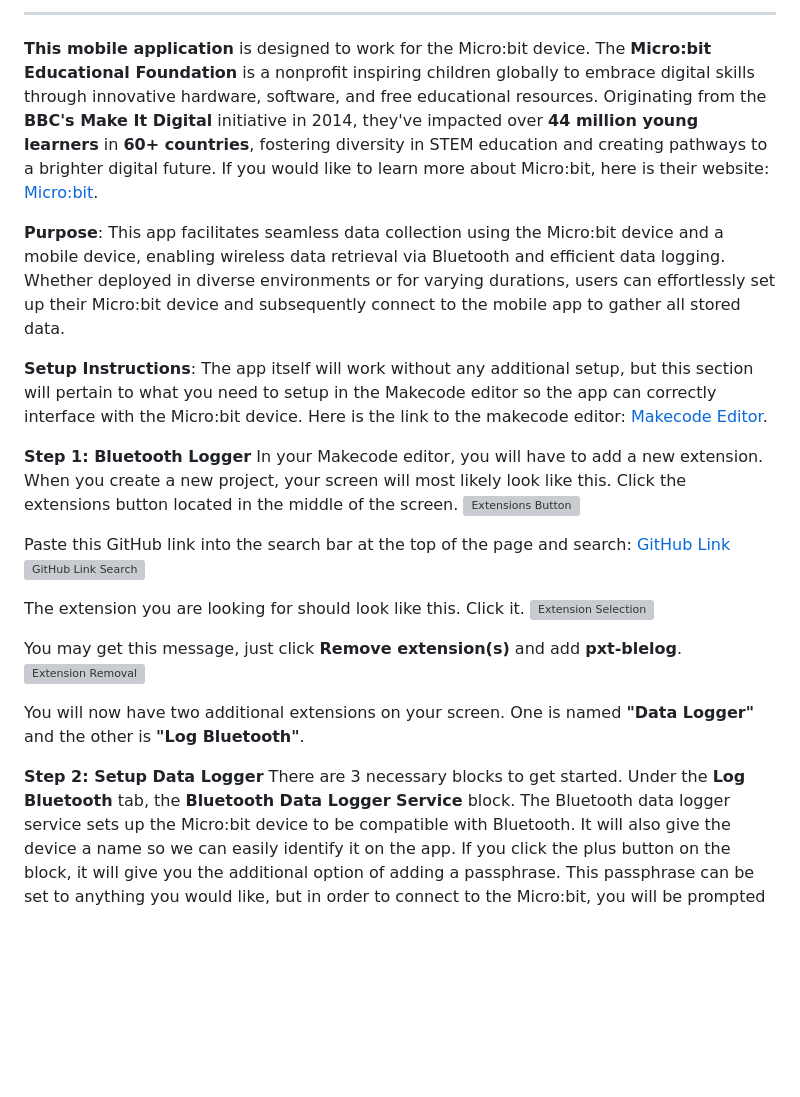
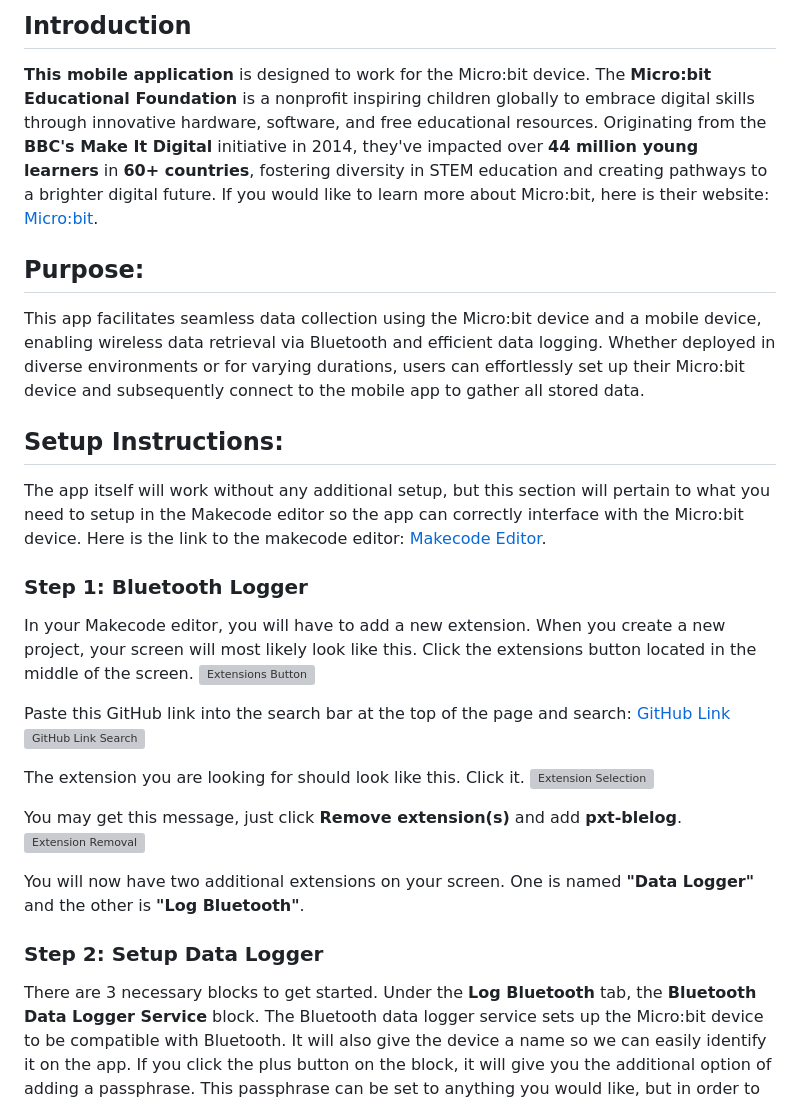
Before and after one commit to masongaller/MicroSync, a Markdown page: README.md, the part around the change printed below. Drawn GitHub-style; blank space fills up the shorter version; grey boxes are pictures that could not be loaded.

```diff
--- a/README.md
+++ b/README.md
@@ -1,14 +1,13 @@
----
-
+## **Introduction**
 **This mobile application** is designed to work for the Micro:bit device. The **Micro:bit Educational Foundation** is a nonprofit inspiring children globally to embrace digital skills through innovative hardware, software, and free educational resources. Originating from the **BBC's Make It Digital** initiative in 2014, they've impacted over **44 million young learners** in **60+ countries**, fostering diversity in STEM education and creating pathways to a brighter digital future. If you would like to learn more about Micro:bit, here is their website: [Micro:bit](https://microbit.org).
 
-**Purpose**:
+## **Purpose**:
 This app facilitates seamless data collection using the Micro:bit device and a mobile device, enabling wireless data retrieval via Bluetooth and efficient data logging. Whether deployed in diverse environments or for varying durations, users can effortlessly set up their Micro:bit device and subsequently connect to the mobile app to gather all stored data.
 
-**Setup Instructions**:
+## **Setup Instructions**:
 The app itself will work without any additional setup, but this section will pertain to what you need to setup in the Makecode editor so the app can correctly interface with the Micro:bit device. Here is the link to the makecode editor: [Makecode Editor](https://makecode.microbit.org/#).
 
-**Step 1: Bluetooth Logger**
+### **Step 1: Bluetooth Logger**
 In your Makecode editor, you will have to add a new extension.
 When you create a new project, your screen will most likely look like this. Click the extensions button located in the middle of the screen.
 ![Extensions Button](https://github.com/masongaller/IndependentStudy/assets/89870162/d538c34e-a725-44c3-a62a-275d9f2d205c)
@@ -24,7 +23,7 @@ You may get this message, just click **Remove extension(s)** and add **pxt-blelo
 
 You will now have two additional extensions on your screen. One is named **"Data Logger"** and the other is **"Log Bluetooth"**.
 
-**Step 2: Setup Data Logger**
+### **Step 2: Setup Data Logger**
 There are 3 necessary blocks to get started.
 Under the **Log Bluetooth** tab, the **Bluetooth Data Logger Service** block. The Bluetooth data logger service sets up the Micro:bit device to be compatible with Bluetooth. It will also give the device a name so we can easily identify it on the app. If you click the plus button on the block, it will give you the additional option of adding a passphrase. This passphrase can be set to anything you would like, but in order to connect to the Micro:bit, you will be prompted with this passphrase.
 ![Bluetooth Data Logger](https://github.com/masongaller/IndependentStudy/assets/89870162/7ac778c8-3d7b-4a4c-80cd-0e319111b1a2)
```
Also changed, not shown: other parts of README.md (+1 -3 lines).
